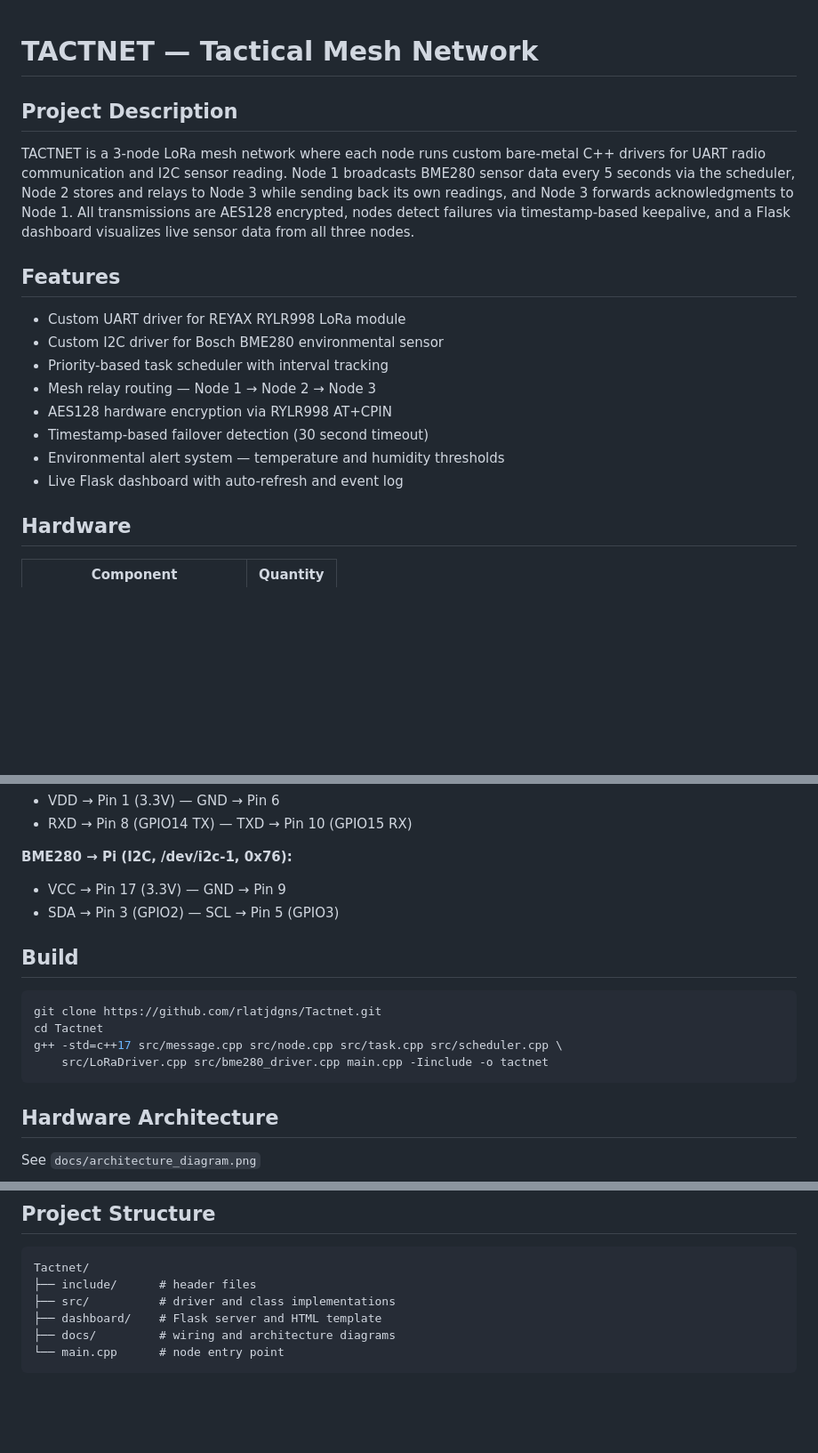
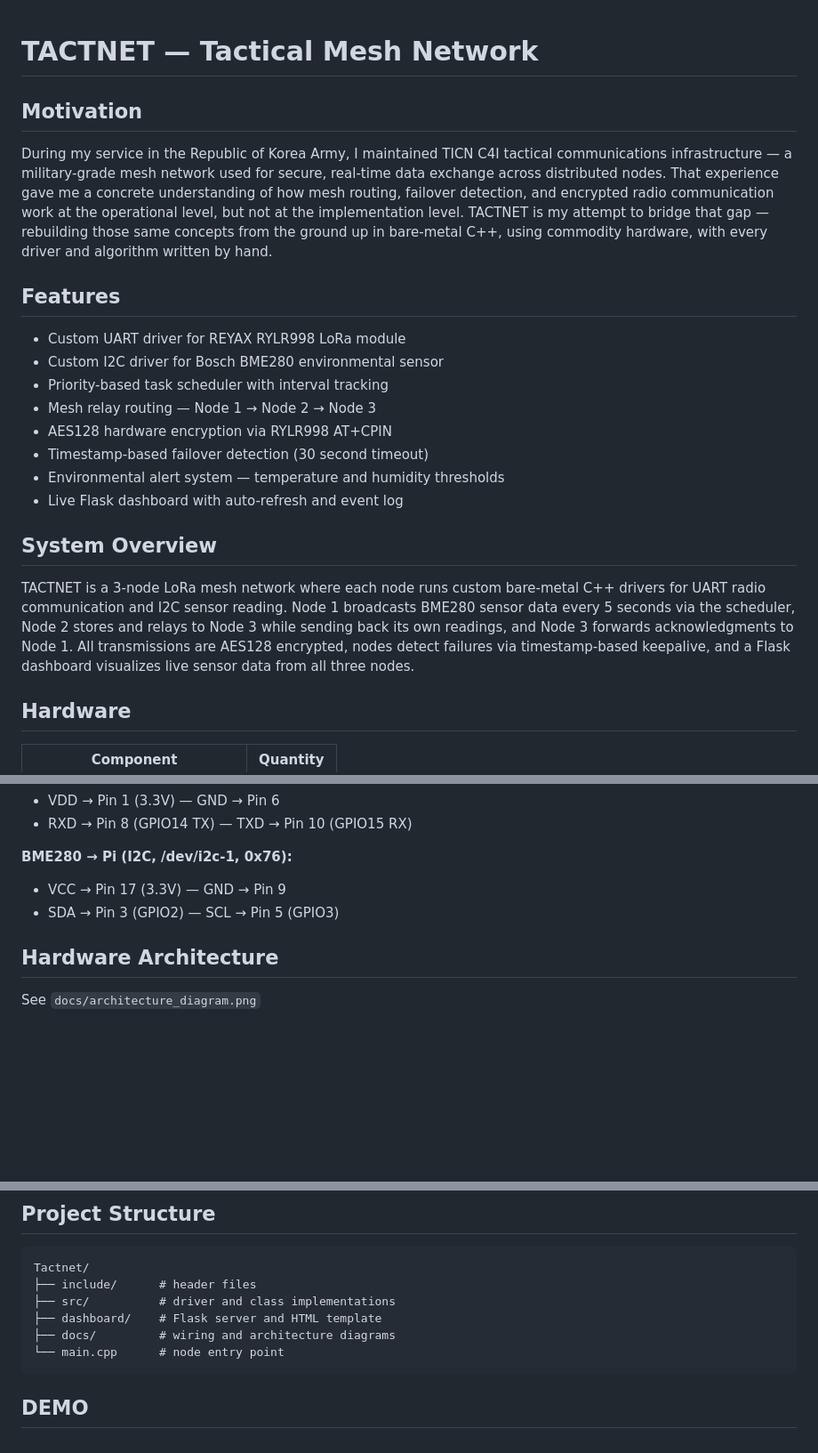
Before and after one commit to rlatjdgns/Tactnet, a Markdown page: README.md, 3 parts joined by grey strips. Shown at 89% size. GitHub-like rendering; blank space fills up the shorter version.

````diff
--- a/README.md
+++ b/README.md
@@ -1,9 +1,8 @@
 # TACTNET — Tactical Mesh Network
 
+## Motivation
 
-## Project Description
-
-TACTNET is a 3-node LoRa mesh network where each node runs custom bare-metal C++ drivers for UART radio communication and I2C sensor reading. Node 1 broadcasts BME280 sensor data every 5 seconds via the scheduler, Node 2 stores and relays to Node 3 while sending back its own readings, and Node 3 forwards acknowledgments to Node 1. All transmissions are AES128 encrypted, nodes detect failures via timestamp-based keepalive, and a Flask dashboard visualizes live sensor data from all three nodes.
+During my service in the Republic of Korea Army, I maintained TICN C4I tactical communications infrastructure — a military-grade mesh network used for secure, real-time data exchange across distributed nodes. That experience gave me a concrete understanding of how mesh routing, failover detection, and encrypted radio communication work at the operational level, but not at the implementation level. TACTNET is my attempt to bridge that gap — rebuilding those same concepts from the ground up in bare-metal C++, using commodity hardware, with every driver and algorithm written by hand.
 
 ## Features
 
@@ -15,6 +14,10 @@ TACTNET is a 3-node LoRa mesh network where each node runs custom bare-metal C++
 - Timestamp-based failover detection (30 second timeout)
 - Environmental alert system — temperature and humidity thresholds
 - Live Flask dashboard with auto-refresh and event log
+
+## System Overview
+
+TACTNET is a 3-node LoRa mesh network where each node runs custom bare-metal C++ drivers for UART radio communication and I2C sensor reading. Node 1 broadcasts BME280 sensor data every 5 seconds via the scheduler, Node 2 stores and relays to Node 3 while sending back its own readings, and Node 3 forwards acknowledgments to Node 1. All transmissions are AES128 encrypted, nodes detect failures via timestamp-based keepalive, and a Flask dashboard visualizes live sensor data from all three nodes.
 
 ## Hardware
 
@@ -36,15 +39,6 @@ See `docs/wiring_diagram.png`
 **BME280 → Pi (I2C, /dev/i2c-1, 0x76):**
 - VCC → Pin 17 (3.3V) — GND → Pin 9
 - SDA → Pin 3 (GPIO2) — SCL → Pin 5 (GPIO3)
-
-## Build
-
-```bash
-git clone https://github.com/rlatjdgns/Tactnet.git
-cd Tactnet
-g++ -std=c++17 src/message.cpp src/node.cpp src/task.cpp src/scheduler.cpp \
-    src/LoRaDriver.cpp src/bme280_driver.cpp main.cpp -Iinclude -o tactnet
-```
 
 ## Hardware Architecture
 
@@ -74,3 +68,4 @@ Tactnet/
 ├── docs/         # wiring and architecture diagrams
 └── main.cpp      # node entry point
 ```
+## DEMO
````
